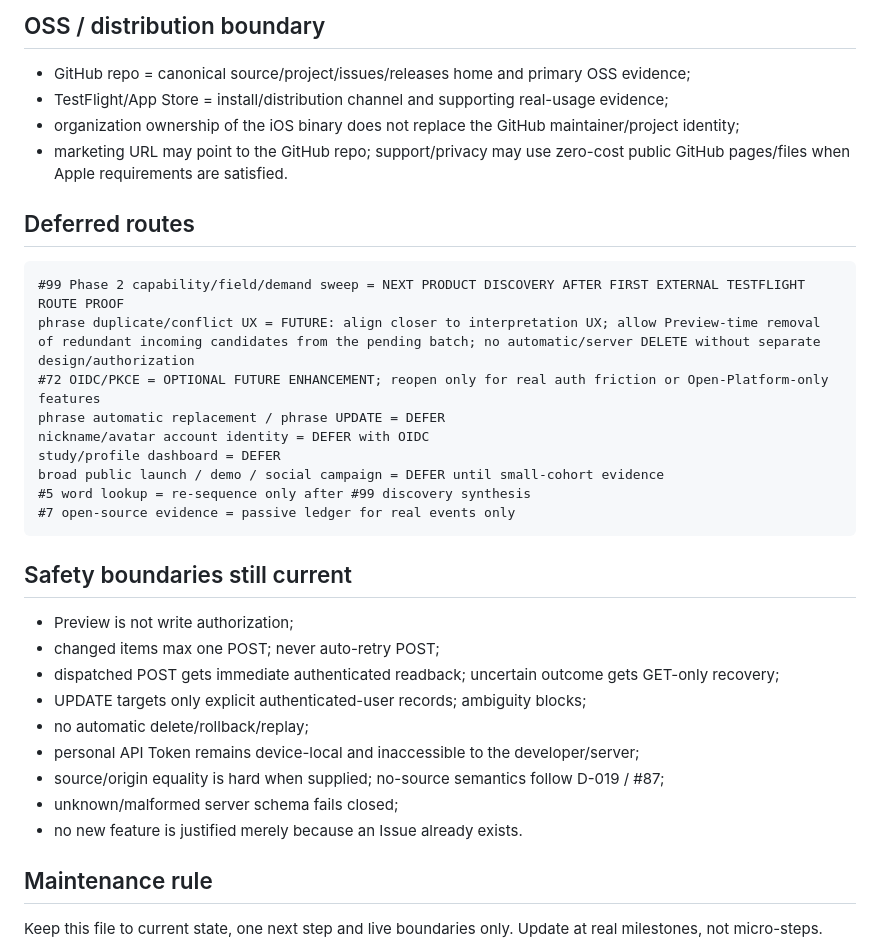
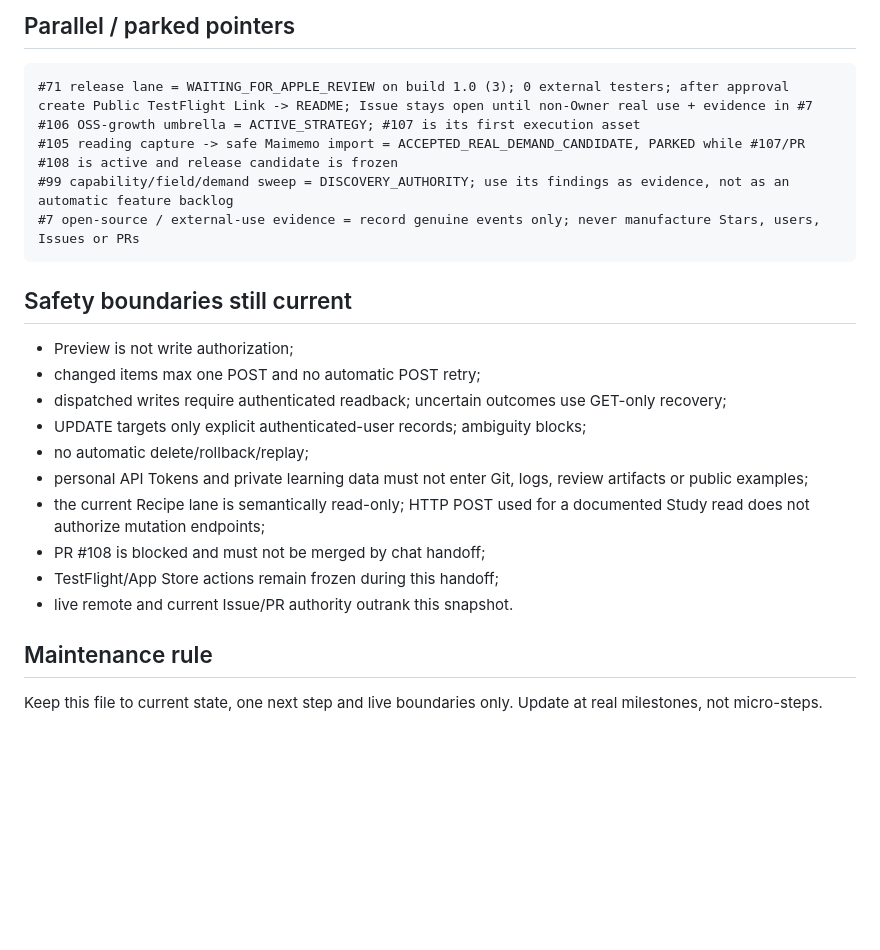
Before and after one commit to davidqyc/momo-moreEfficient, a Markdown page: docs/PROJECT_STATE.md, the part around one of its changes. Rendered like a GitHub page; blank space fills up the shorter version.

````diff
--- a/docs/PROJECT_STATE.md
+++ b/docs/PROJECT_STATE.md
@@ -59,36 +55,26 @@ Keep this lightweight:
 
-## OSS / distribution boundary
-
-- GitHub repo = canonical source/project/issues/releases home and primary OSS evidence;
-- TestFlight/App Store = install/distribution channel and supporting real-usage evidence;
-- organization ownership of the iOS binary does not replace the GitHub maintainer/project identity;
-- marketing URL may point to the GitHub repo; support/privacy may use zero-cost public GitHub pages/files when Apple requirements are satisfied.
-
-## Deferred routes
+## Parallel / parked pointers
 
 ```text
-#99 Phase 2 capability/field/demand sweep = NEXT PRODUCT DISCOVERY AFTER FIRST EXTERNAL TESTFLIGHT ROUTE PROOF
-phrase duplicate/conflict UX = FUTURE: align closer to interpretation UX; allow Preview-time removal of redundant incoming candidates from the pending batch; no automatic/server DELETE without separate design/authorization
-#72 OIDC/PKCE = OPTIONAL FUTURE ENHANCEMENT; reopen only for real auth friction or Open-Platform-only features
-phrase automatic replacement / phrase UPDATE = DEFER
-nickname/avatar account identity = DEFER with OIDC
-study/profile dashboard = DEFER
-broad public launch / demo / social campaign = DEFER until small-cohort evidence
-#5 word lookup = re-sequence only after #99 discovery synthesis
-#7 open-source evidence = passive ledger for real events only
+#71 release lane = WAITING_FOR_APPLE_REVIEW on build 1.0 (3); 0 external testers; after approval create Public TestFlight Link -> README; Issue stays open until non-Owner real use + evidence in #7
+#106 OSS-growth umbrella = ACTIVE_STRATEGY; #107 is its first execution asset
+#105 reading capture -> safe Maimemo import = ACCEPTED_REAL_DEMAND_CANDIDATE, PARKED while #107/PR #108 is active and release candidate is frozen
+#99 capability/field/demand sweep = DISCOVERY_AUTHORITY; use its findings as evidence, not as an automatic feature backlog
+#7 open-source / external-use evidence = record genuine events only; never manufacture Stars, users, Issues or PRs
 ```
 
 ## Safety boundaries still current
 
 - Preview is not write authorization;
-- changed items max one POST; never auto-retry POST;
-- dispatched POST gets immediate authenticated readback; uncertain outcome gets GET-only recovery;
+- changed items max one POST and no automatic POST retry;
+- dispatched writes require authenticated readback; uncertain outcomes use GET-only recovery;
 - UPDATE targets only explicit authenticated-user records; ambiguity blocks;
 - no automatic delete/rollback/replay;
-- personal API Token remains device-local and inaccessible to the developer/server;
-- source/origin equality is hard when supplied; no-source semantics follow D-019 / #87;
-- unknown/malformed server schema fails closed;
-- no new feature is justified merely because an Issue already exists.
+- personal API Tokens and private learning data must not enter Git, logs, review artifacts or public examples;
+- the current Recipe lane is semantically read-only; HTTP POST used for a documented Study read does not authorize mutation endpoints;
+- PR #108 is blocked and must not be merged by chat handoff;
+- TestFlight/App Store actions remain frozen during this handoff;
+- live remote and current Issue/PR authority outrank this snapshot.
 
 ## Maintenance rule
 
````
Also changed, not shown: other parts of docs/PROJECT_STATE.md (+32 -36 lines).
